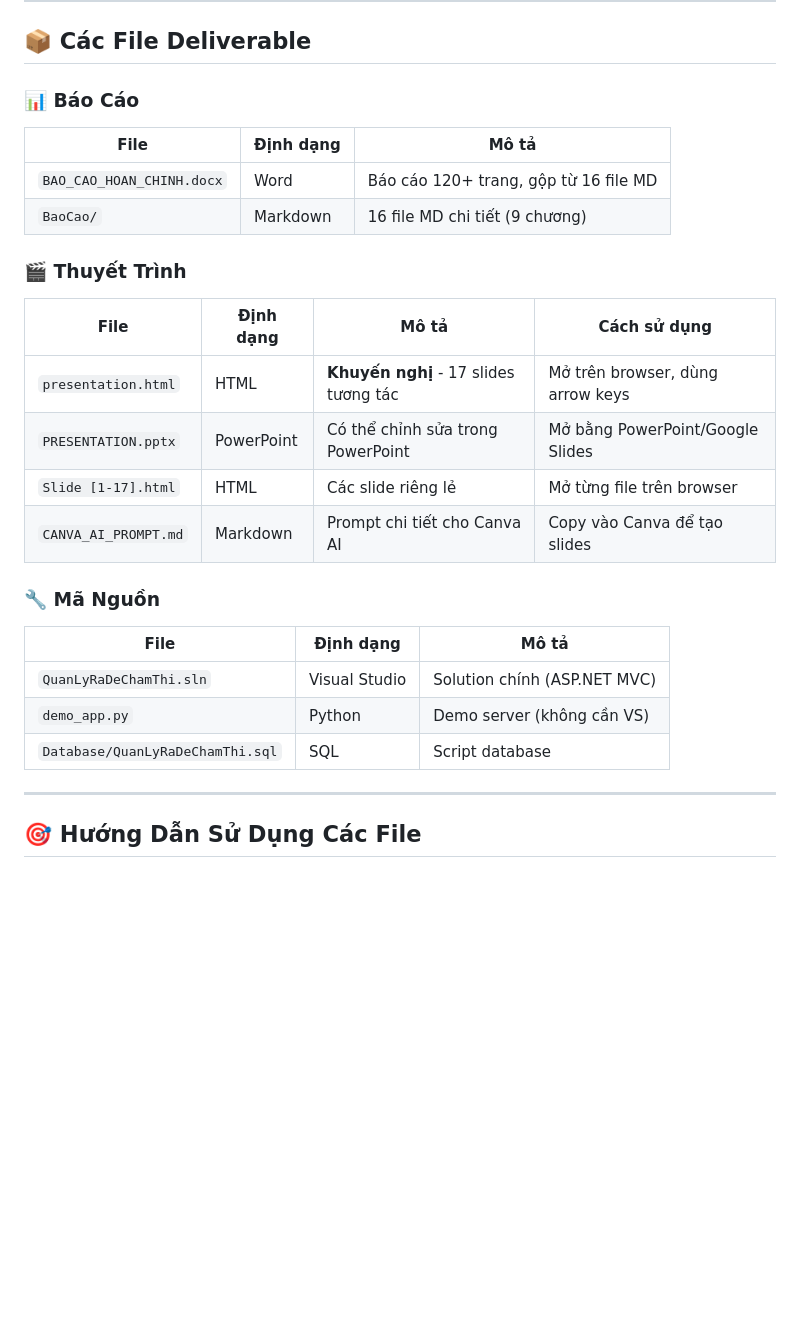
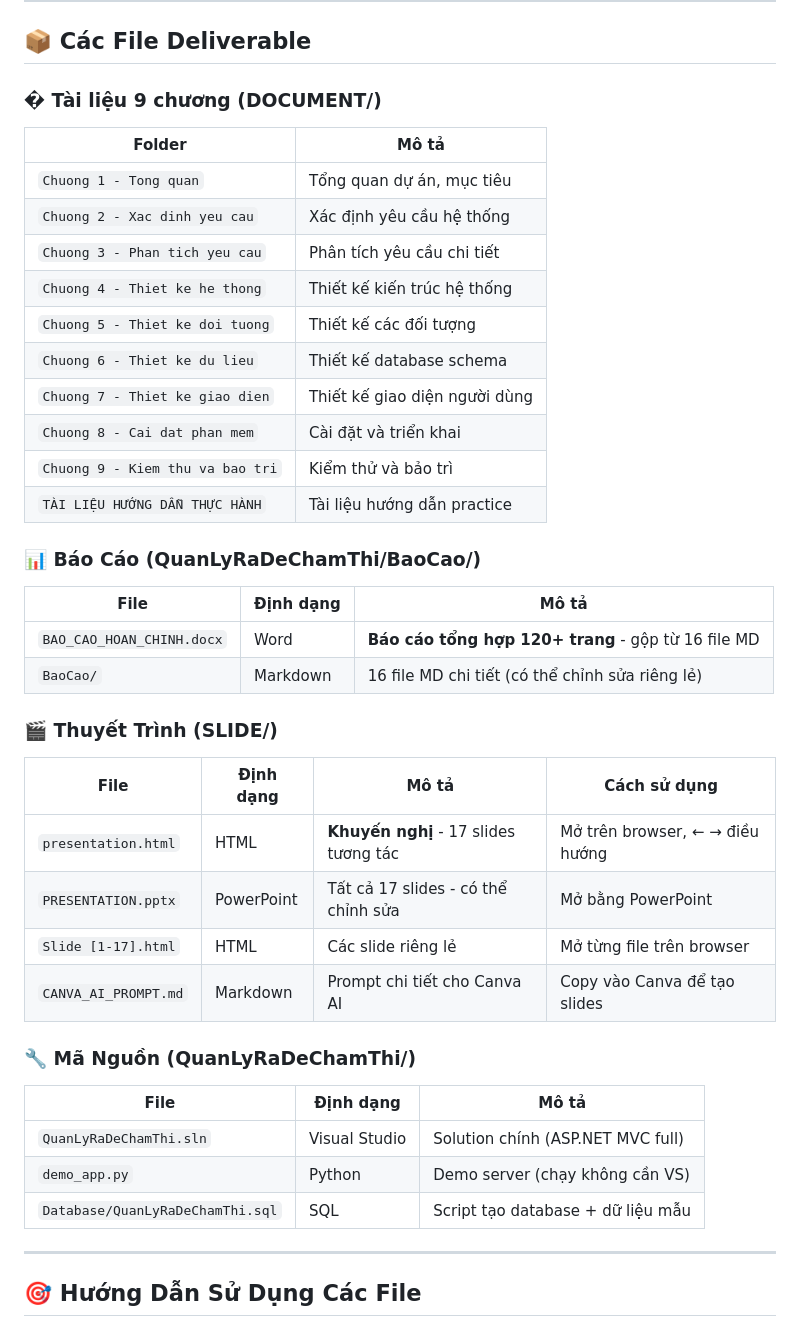
Before and after one commit to YounqThjnk187/questions_grading_management, a Markdown page: README.md, the part around one of its changes. GitHub-like rendering; blank space fills up the shorter version.

```diff
--- a/README.md
+++ b/README.md
@@ -254,26 +301,40 @@ Mở trình duyệt: `http://localhost:8080/login`
 
 ## 📦 Các File Deliverable
 
-### 📊 Báo Cáo
+### � Tài liệu 9 chương (DOCUMENT/)
+| Folder | Mô tả |
+|--------|-------|
+| `Chuong 1 - Tong quan` | Tổng quan dự án, mục tiêu |
+| `Chuong 2 - Xac dinh yeu cau` | Xác định yêu cầu hệ thống |
+| `Chuong 3 - Phan tich yeu cau` | Phân tích yêu cầu chi tiết |
+| `Chuong 4 - Thiet ke he thong` | Thiết kế kiến trúc hệ thống |
+| `Chuong 5 - Thiet ke doi tuong` | Thiết kế các đối tượng |
+| `Chuong 6 - Thiet ke du lieu` | Thiết kế database schema |
+| `Chuong 7 - Thiet ke giao dien` | Thiết kế giao diện người dùng |
+| `Chuong 8 - Cai dat phan mem` | Cài đặt và triển khai |
+| `Chuong 9 - Kiem thu va bao tri` | Kiểm thử và bảo trì |
+| `TÀI LIỆU HƯỚNG DẪN THỰC HÀNH` | Tài liệu hướng dẫn practice |
+
+### 📊 Báo Cáo (QuanLyRaDeChamThi/BaoCao/)
 | File | Định dạng | Mô tả |
 |------|-----------|-------|
-| `BAO_CAO_HOAN_CHINH.docx` | Word | Báo cáo 120+ trang, gộp từ 16 file MD |
-| `BaoCao/` | Markdown | 16 file MD chi tiết (9 chương) |
+| `BAO_CAO_HOAN_CHINH.docx` | Word | **Báo cáo tổng hợp 120+ trang** - gộp từ 16 file MD |
+| `BaoCao/` | Markdown | 16 file MD chi tiết (có thể chỉnh sửa riêng lẻ) |
 
-### 🎬 Thuyết Trình
+### 🎬 Thuyết Trình (SLIDE/)
 | File | Định dạng | Mô tả | Cách sử dụng |
 |------|-----------|-------|-------------|
-| `presentation.html` | HTML | **Khuyến nghị** - 17 slides tương tác | Mở trên browser, dùng arrow keys |
-| `PRESENTATION.pptx` | PowerPoint | Có thể chỉnh sửa trong PowerPoint | Mở bằng PowerPoint/Google Slides |
+| `presentation.html` | HTML | **Khuyến nghị** - 17 slides tương tác | Mở trên browser, ← → điều hướng |
+| `PRESENTATION.pptx` | PowerPoint | Tất cả 17 slides - có thể chỉnh sửa | Mở bằng PowerPoint |
 | `Slide [1-17].html` | HTML | Các slide riêng lẻ | Mở từng file trên browser |
 | `CANVA_AI_PROMPT.md` | Markdown | Prompt chi tiết cho Canva AI | Copy vào Canva để tạo slides |
 
-### 🔧 Mã Nguồn
+### 🔧 Mã Nguồn (QuanLyRaDeChamThi/)
 | File | Định dạng | Mô tả |
 |------|-----------|-------|
-| `QuanLyRaDeChamThi.sln` | Visual Studio | Solution chính (ASP.NET MVC) |
-| `demo_app.py` | Python | Demo server (không cần VS) |
-| `Database/QuanLyRaDeChamThi.sql` | SQL | Script database |
+| `QuanLyRaDeChamThi.sln` | Visual Studio | Solution chính (ASP.NET MVC full) |
+| `demo_app.py` | Python | Demo server (chạy không cần VS) |
+| `Database/QuanLyRaDeChamThi.sql` | SQL | Script tạo database + dữ liệu mẫu |
 
 ---
 
```
Also changed, not shown: other parts of README.md (+65 -18 lines).
